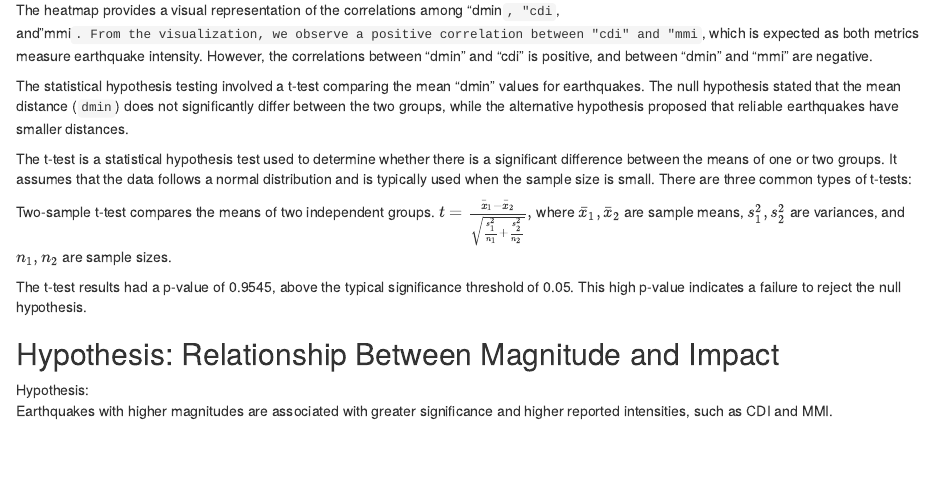
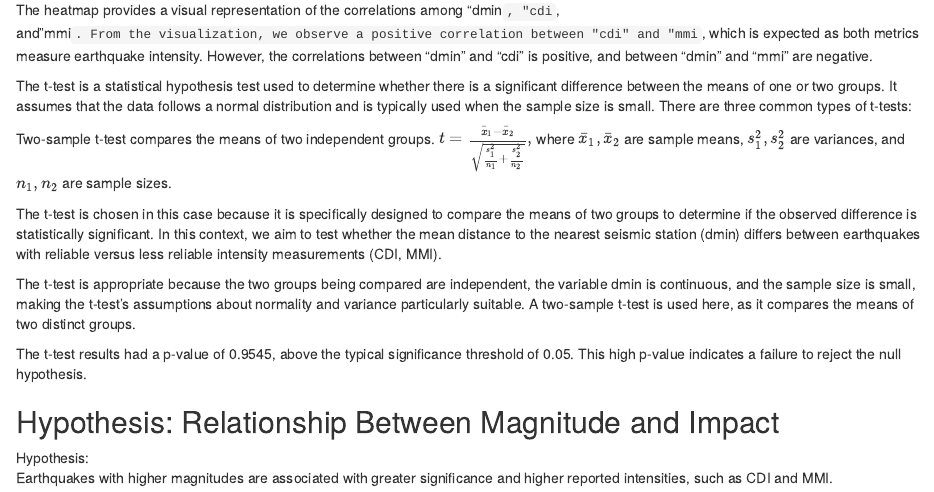
Before and after one commit to Ostik24/project_P-S, an R Markdown document (earthquakes_research.Rmd): the page in a window 1100 px wide, from 16210 px down. Rendered offline with R 4.5, knitr and Pandoc, with nearby package versions; code that draws random numbers runs with fixed seeds of ours.

Commit message:
Update earthquakes_research.Rmd

```diff
--- a/earthquakes_research.Rmd
+++ b/earthquakes_research.Rmd
@@ -383,17 +383,17 @@ print(t_test_result)
 
 The heatmap provides a visual representation of the correlations among "dmin`, "cdi`, and "mmi`. From the visualization, we observe a positive correlation between "cdi" and "mmi`, which is expected as both metrics measure earthquake intensity. However, the correlations between "dmin" and "cdi" is positive, and between "dmin" and "mmi" are negative.
 
-The statistical hypothesis testing involved a t-test comparing the mean "dmin" values for earthquakes. The null hypothesis stated that the mean distance (`dmin`) does not significantly differ between the two groups, while the alternative hypothesis proposed that reliable earthquakes have smaller distances.
-
 The t-test is a statistical hypothesis test used to determine whether there is a significant difference between the means of one or two groups. It assumes that the data follows a normal distribution and is typically used when the sample size is small. There are three common types of t-tests:
 
 Two-sample t-test compares the means of two independent groups.
     $t = \frac{\bar{x}_1 - \bar{x}_2}{\sqrt{\frac{s_1^2}{n_1} + \frac{s_2^2}{n_2}}},$
     where $\bar{x}_1, \bar{x}_2$ are sample means, $s_1^2, s_2^2$ are variances, and $n_1, n_2$ are sample sizes.
 
+The t-test is chosen in this case because it is specifically designed to compare the means of two groups to determine if the observed difference is statistically significant. In this context, we aim to test whether the mean distance to the nearest seismic station (dmin) differs between earthquakes with reliable versus less reliable intensity measurements (CDI, MMI).
+
+The t-test is appropriate because the two groups being compared are independent, the variable dmin is continuous, and the sample size is small, making the t-test's assumptions about normality and variance particularly suitable. A two-sample t-test is used here, as it compares the means of two distinct groups.
 
 The t-test results had a p-value of 0.9545, above the typical significance threshold of 0.05. This high p-value indicates a failure to reject the null hypothesis.
-
 
 ## Hypothesis: Relationship Between Magnitude and Impact
 
```
